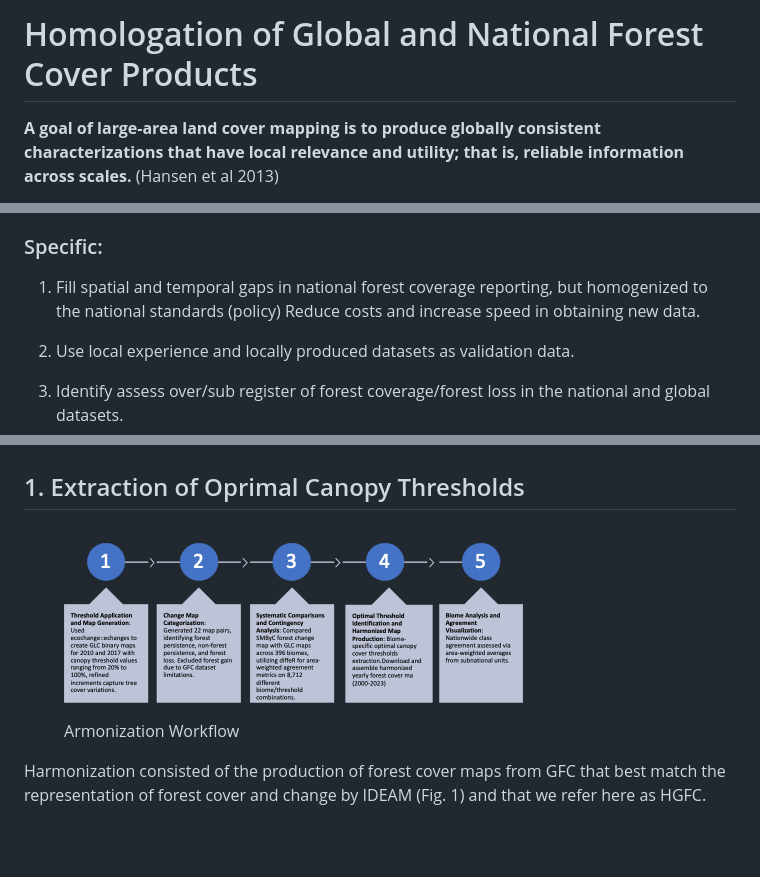
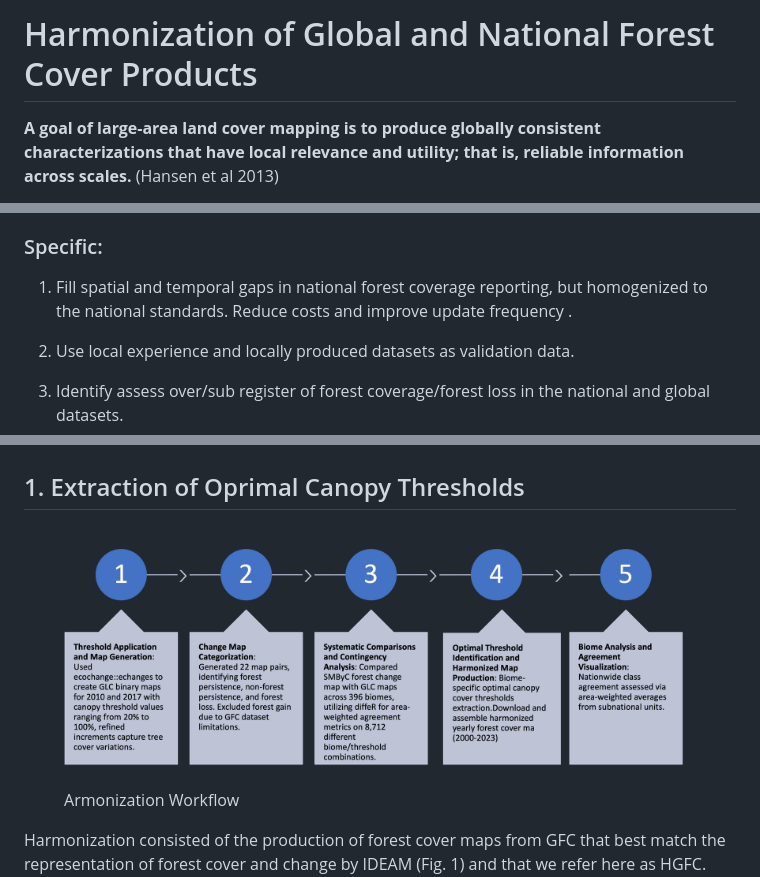
Before and after one commit to PEM-Humboldt/harmonizacion_hansenIdeam, a Markdown page: README.md, 3 parts joined by grey strips. Drawn GitHub-style; pictures changed too: images/workflow.png; blank space fills up the shorter version.

Commit message:
fix typo

```diff
--- a/README.md
+++ b/README.md
@@ -1,5 +1,5 @@
 
-# Homologation of Global and National Forest Cover Products
+# Harmonization of Global and National Forest Cover Products
 
 **A goal of large-area land cover mapping is to produce globally
 consistent characterizations that have local relevance and utility; that
@@ -37,8 +37,8 @@ devtools::install_github("RSENSUS/harmonizacion_hansenIdeam")
 ### Specific:
 
 1.  Fill spatial and temporal gaps in national forest coverage
-    reporting, but homogenized to the national standards (policy) Reduce
-    costs and increase speed in obtaining new data.
+    reporting, but homogenized to the national standards. Reduce costs
+    and improve update frequency .
 
 2.  Use local experience and locally produced datasets as validation
     data.
```
Also changed, not shown: 1 other file.
